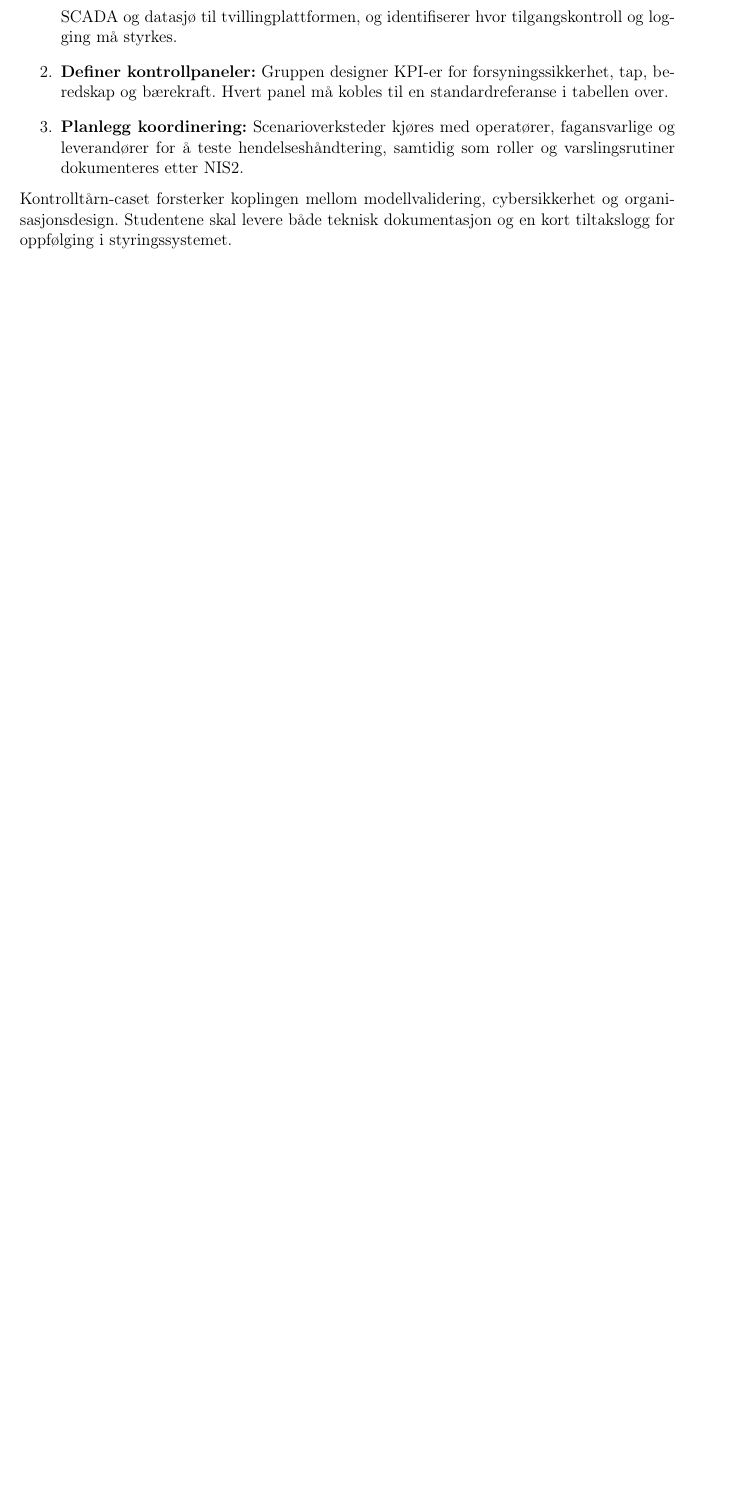
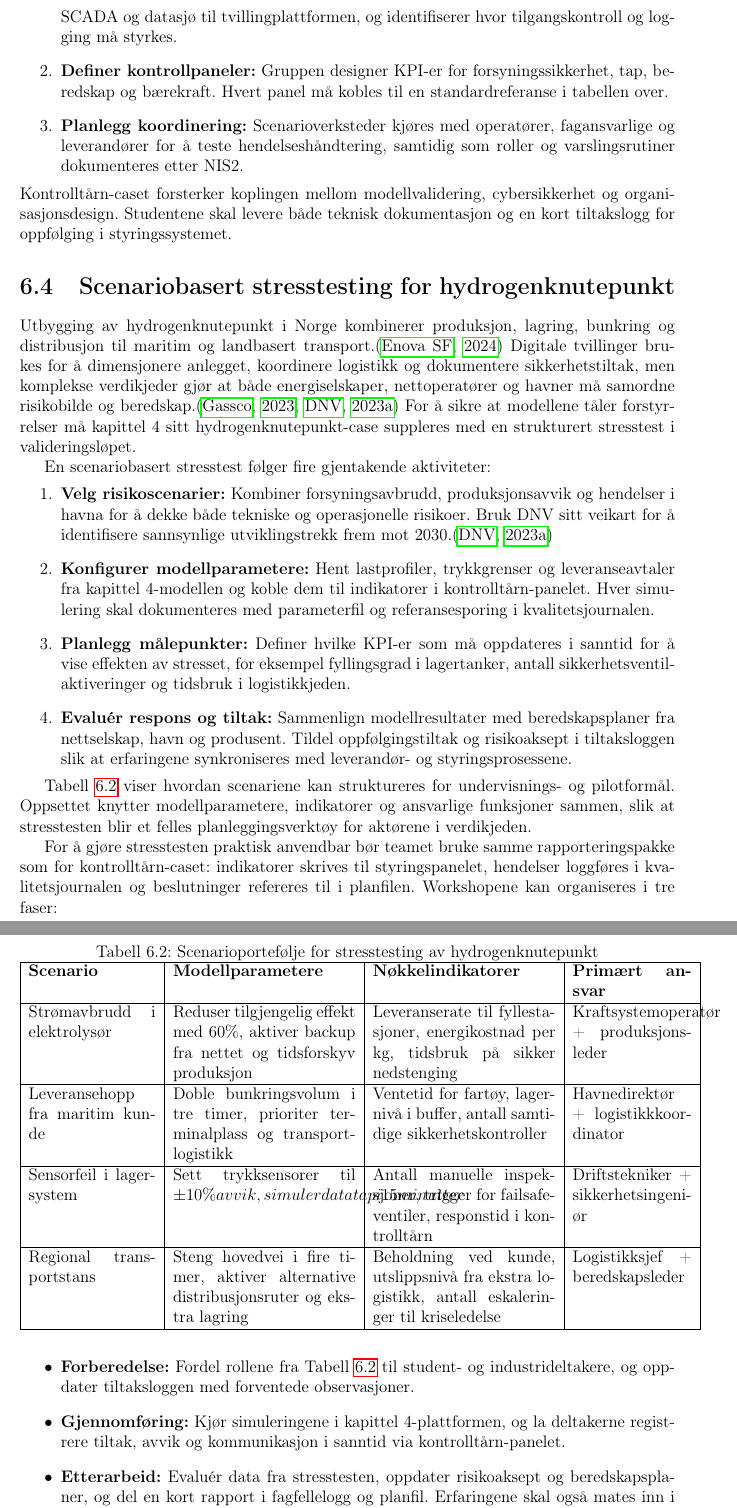
Before and after one commit to Nettking/roborepo, a LaTeX thesis (books/digitaltvilling_masterbok/main.tex, which reads books/digitaltvilling_masterbok/chapters/kapittel06-validering.tex): part of page 95 of 205 before the commit and two parts of pages 95 and 96 of 207 after it, the two joined at a grey line, cut so that both start at the same text, the shorter picture padded with empty space. Compiled offline with pdfLaTeX.

Commit message:
Legg til stresstest for hydrogenknutepunkt i kapittel 6

```diff
--- a/books/digitaltvilling_masterbok/chapters/kapittel06-validering.tex
+++ b/books/digitaltvilling_masterbok/chapters/kapittel06-validering.tex
@@ -47,6 +47,47 @@ Flere norske nettselskaper etablerer kontrolltårn for å kombinere feltdata, tv
     \item \textbf{Planlegg koordinering:} Scenarioverksteder kjøres med operatører, fagansvarlige og leverandører for å teste hendelseshåndtering, samtidig som roller og varslingsrutiner dokumenteres etter NIS2.
 \end{enumerate}
 Kontrolltårn-caset forsterker koplingen mellom modellvalidering, cybersikkerhet og organisasjonsdesign. Studentene skal levere både teknisk dokumentasjon og en kort tiltakslogg for oppfølging i styringssystemet.
+
+\section{Scenariobasert stresstesting for hydrogenknutepunkt}
+Utbygging av hydrogenknutepunkt i Norge kombinerer produksjon, lagring, bunkring og distribusjon til maritim og landbasert transport.\citep{enova2024hydrogenknutepunkt} Digitale tvillinger brukes for å dimensjonere anlegget, koordinere logistikk og dokumentere sikkerhetstiltak, men komplekse verdikjeder gjør at både energiselskaper, nettoperatører og havner må samordne risikobilde og beredskap.\citep{gassco2023hydrogen,dnv2023hydrogenforecast} For å sikre at modellene tåler forstyrrelser må kapittel 4 sitt hydrogenknutepunkt-case suppleres med en strukturert stresstest i valideringsløpet.
+
+En scenariobasert stresstest følger fire gjentakende aktiviteter:
+\begin{enumerate}
+    \item \textbf{Velg risikoscenarier:} Kombiner forsyningsavbrudd, produksjonsavvik og hendelser i havna for å dekke både tekniske og operasjonelle risikoer. Bruk DNV sitt veikart for å identifisere sannsynlige utviklingstrekk frem mot 2030.\citep{dnv2023hydrogenforecast}
+    \item \textbf{Konfigurer modellparametere:} Hent lastprofiler, trykkgrenser og leveranseavtaler fra kapittel 4-modellen og koble dem til indikatorer i kontrolltårn-panelet. Hver simulering skal dokumenteres med parameterfil og referansesporing i kvalitetsjournalen.
+    \item \textbf{Planlegg målepunkter:} Definer hvilke KPI-er som må oppdateres i sanntid for å vise effekten av stresset, for eksempel fyllingsgrad i lagertanker, antall sikkerhetsventil-aktiveringer og tidsbruk i logistikkjeden.
+    \item \textbf{Evaluér respons og tiltak:} Sammenlign modellresultater med beredskapsplaner fra nettselskap, havn og produsent. Tildel oppfølgingstiltak og risikoaksept i tiltaksloggen slik at erfaringene synkroniseres med leverandør- og styringsprosessene.
+\end{enumerate}
+
+Tabell~\ref{tab:hydrogenstress} viser hvordan scenariene kan struktureres for undervisnings- og pilotformål. Oppsettet knytter modellparametere, indikatorer og ansvarlige funksjoner sammen, slik at stresstesten blir et felles planleggingsverktøy for aktørene i verdikjeden.
+
+\begin{table}[ht]
+    \centering
+    \caption{Scenarioportefølje for stresstesting av hydrogenknutepunkt}
+    \label{tab:hydrogenstress}
+    \begin{tabular}{|p{3.2cm}|p{4.6cm}|p{4.6cm}|p{3.0cm}|}
+        \hline
+        \textbf{Scenario} & \textbf{Modellparametere} & \textbf{Nøkkelindikatorer} & \textbf{Primært ansvar} \\
+        \hline
+        Strømavbrudd i elektrolysør & Reduser tilgjengelig effekt med 60\%, aktiver backup fra nettet og tidsforskyv produksjon & Leveranserate til fyllestasjoner, energikostnad per kg, tidsbruk på sikker nedstenging & Kraftsystemoperatør + produksjonsleder \\
+        \hline
+        Leveransehopp fra maritim kunde & Doble bunkringsvolum i tre timer, prioriter terminalplass og transportlogistikk & Ventetid for fartøy, lagernivå i buffer, antall samtidige sikkerhetskontroller & Havnedirektør + logistikkkoordinator \\
+        \hline
+        Sensorfeil i lagersystem & Sett trykksensorer til \pm{}10\% avvik, simuler datatap i 15 minutter & Antall manuelle inspeksjoner, trigger for failsafe-ventiler, responstid i kontrolltårn & Driftstekniker + sikkerhetsingeniør \\
+        \hline
+        Regional transportstans & Steng hovedvei i fire timer, aktiver alternative distribusjonsruter og ekstra lagring & Beholdning ved kunde, utslippsnivå fra ekstra logistikk, antall eskaleringer til kriseledelse & Logistikksjef + beredskapsleder \\
+        \hline
+    \end{tabular}
+\end{table}
+
+For å gjøre stresstesten praktisk anvendbar bør teamet bruke samme rapporteringspakke som for kontrolltårn-caset: indikatorer skrives til styringspanelet, hendelser loggføres i kvalitetsjournalen og beslutninger refereres til i planfilen. Workshopene kan organiseres i tre faser:
+\begin{itemize}
+    \item \textbf{Forberedelse:} Fordel rollene fra Tabell~\ref{tab:hydrogenstress} til student- og industrideltakere, og oppdater tiltaksloggen med forventede observasjoner.
+    \item \textbf{Gjennomføring:} Kjør simuleringene i kapittel 4-plattformen, og la deltakerne registrere tiltak, avvik og kommunikasjon i sanntid via kontrolltårn-panelet.
+    \item \textbf{Etterarbeid:} Evaluér data fra stresstesten, oppdater risikoaksept og beredskapsplaner, og del en kort rapport i fagfellelogg og planfil. Erfaringene skal også mates inn i leverandørkvalifiseringen for å vise hvordan krav håndteres i praksis.
+\end{itemize}
+
+Koblingen mellom simulering, indikatorer og styringssystem gjør at hydrogenknutepunkt-caset blir en bro mellom kapittel 4 og 6. Stresstesten viser samtidig hvordan digital tvilling, dataspace og beredskap må spille sammen for å sikre trygg utrulling av hydrogeninfrastruktur i Norge.
 
 \section{Kontinuerlig modellovervåking for kommunale tvillinger}
 Kommunale digitale tvillinger for vann, avløp og byplanlegging er avhengige av kontinuerlig overvåking for å oppdage avvik tidlig og koordinere beredskapstiltak. \citet{dsb2022beredskap} fremhever at kommunene må dokumentere helhetlig ROS-analyse, varslingsrutiner og øvingsplaner, mens \citet{nve2022kommunal} anbefaler at overvåkingen knyttes til konkrete hendelsesnivåer for flom og skred. Når en digital tvilling integrerer sensorstrømmer, simuleringer og hendelseslogg, må disse kravene oversettes til automatiserte kontroller slik at driftsorganisasjonen får varsler i tide. Prosjekter som det digitale overvannslaboratoriet utviklet av Asplan Viak viser hvordan 3D-bydata og sanntidssensorer kan brukes til å modellere kapasitet, responstid og effekten av blågrønne tiltak.\citep{asplan2023overvannslab}
```
Also changed, not shown: books/digitaltvilling_masterbok/completed_tasks.md (+1 -0 lines), books/digitaltvilling_masterbok/plan.md (+1 -1 lines), books/digitaltvilling_masterbok/support/oppgavetavle.md (+1 -0 lines), books/digitaltvilling_masterbok/task_queue.md (+2 -0 lines).
